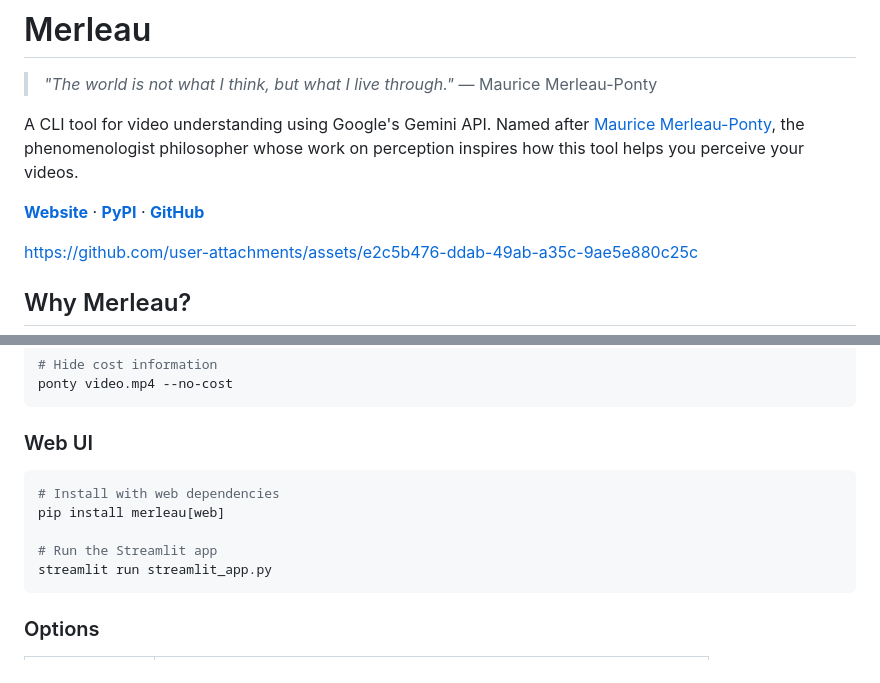
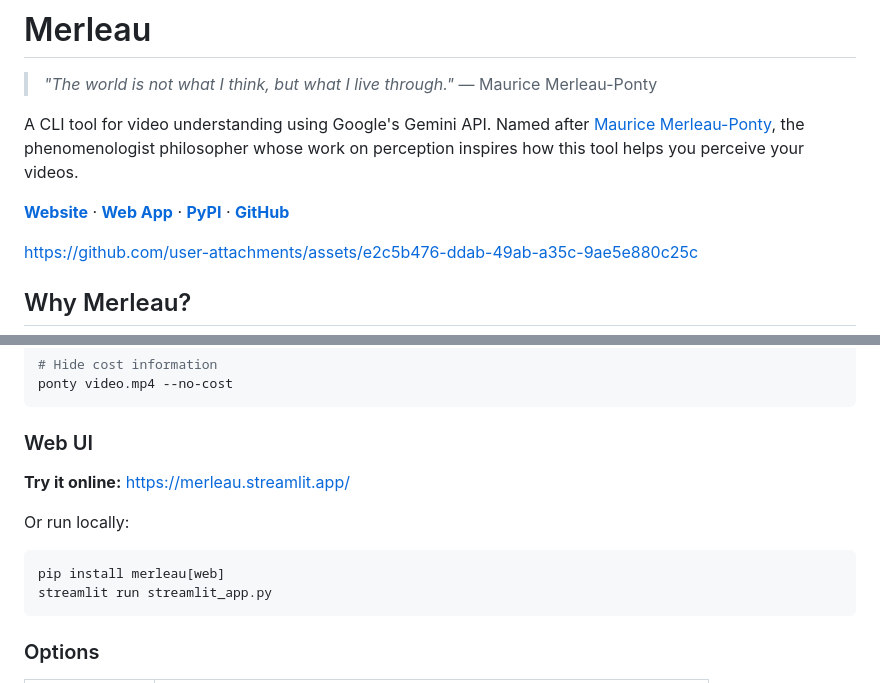
Before and after one commit to yanndebray/merleau, a Markdown page: README.md, 2 parts joined by grey strips. GitHub-like rendering.

Commit message:
Add Streamlit app link to README
Co-Authored-By: Claude Opus 4.5 <noreply@anthropic.com>

````diff
--- a/README.md
+++ b/README.md
@@ -5,7 +5,7 @@
 
 A CLI tool for video understanding using Google's Gemini API. Named after [Maurice Merleau-Ponty](https://en.wikipedia.org/wiki/Maurice_Merleau-Ponty), the phenomenologist philosopher whose work on perception inspires how this tool helps you perceive your videos.
 
-**[Website](https://yanndebray.github.io/merleau/)** · **[PyPI](https://pypi.org/project/merleau/)** · **[GitHub](https://github.com/yanndebray/merleau)**
+**[Website](https://yanndebray.github.io/merleau/)** · **[Web App](https://merleau.streamlit.app/)** · **[PyPI](https://pypi.org/project/merleau/)** · **[GitHub](https://github.com/yanndebray/merleau)**
 
 https://github.com/user-attachments/assets/e2c5b476-ddab-49ab-a35c-9ae5e880c25c
 
@@ -60,11 +60,11 @@ ponty video.mp4 --no-cost
 
 ### Web UI
 
+**Try it online:** https://merleau.streamlit.app/
+
+Or run locally:
 ```bash
-# Install with web dependencies
 pip install merleau[web]
-
-# Run the Streamlit app
 streamlit run streamlit_app.py
 ```
 
````
